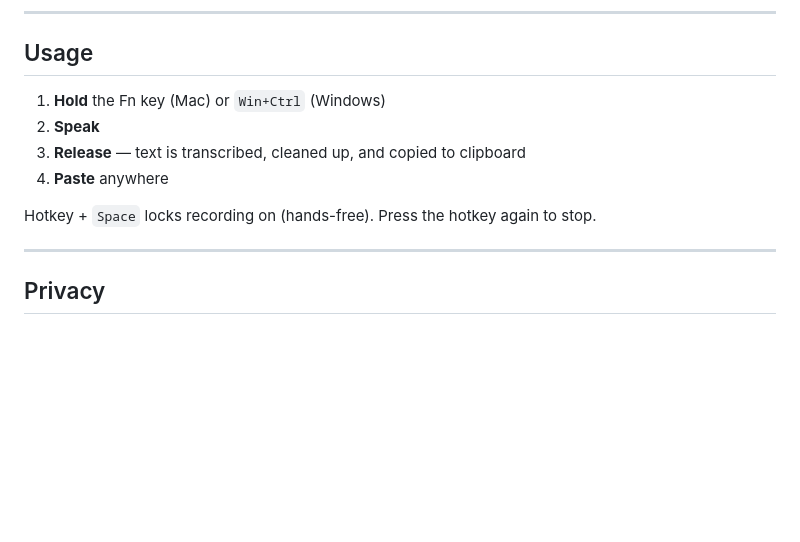
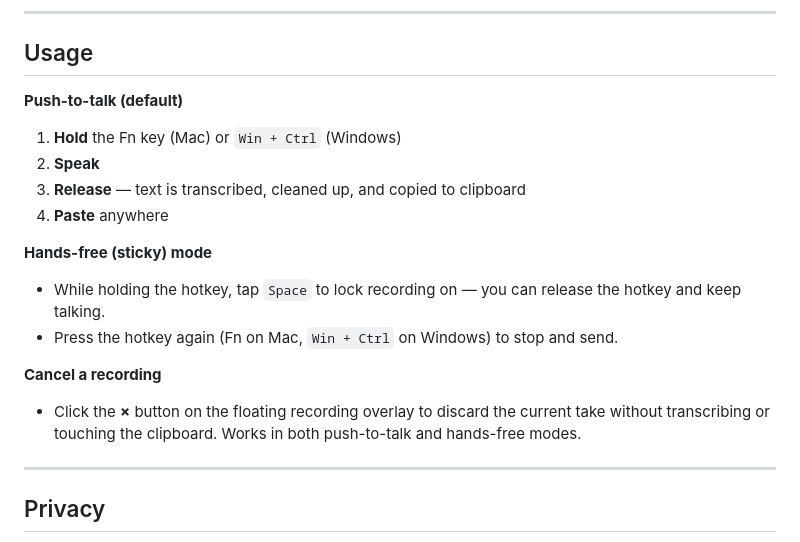
Before and after one commit to jbf-tars/Waffler, a Markdown page: README.md, the part around the change. Drawn GitHub-style; blank space fills up the shorter version.

Commit message:
docs: README usage section — spacebar sticky mode + how to cancel
Split usage into push-to-talk, hands-free (hotkey + Space), and cancel
(overlay × button) so the Space toggle and cancellation are explicit on
both platforms.

```diff
--- a/README.md
+++ b/README.md
@@ -69,12 +69,18 @@ python app.py
 
 ## Usage
 
-1. **Hold** the Fn key (Mac) or `Win+Ctrl` (Windows)
+**Push-to-talk (default)**
+1. **Hold** the Fn key (Mac) or `Win + Ctrl` (Windows)
 2. **Speak**
 3. **Release** — text is transcribed, cleaned up, and copied to clipboard
 4. **Paste** anywhere
 
-Hotkey + `Space` locks recording on (hands-free). Press the hotkey again to stop.
+**Hands-free (sticky) mode**
+- While holding the hotkey, tap `Space` to lock recording on — you can release the hotkey and keep talking.
+- Press the hotkey again (Fn on Mac, `Win + Ctrl` on Windows) to stop and send.
+
+**Cancel a recording**
+- Click the **×** button on the floating recording overlay to discard the current take without transcribing or touching the clipboard. Works in both push-to-talk and hands-free modes.
 
 ---
 
```
